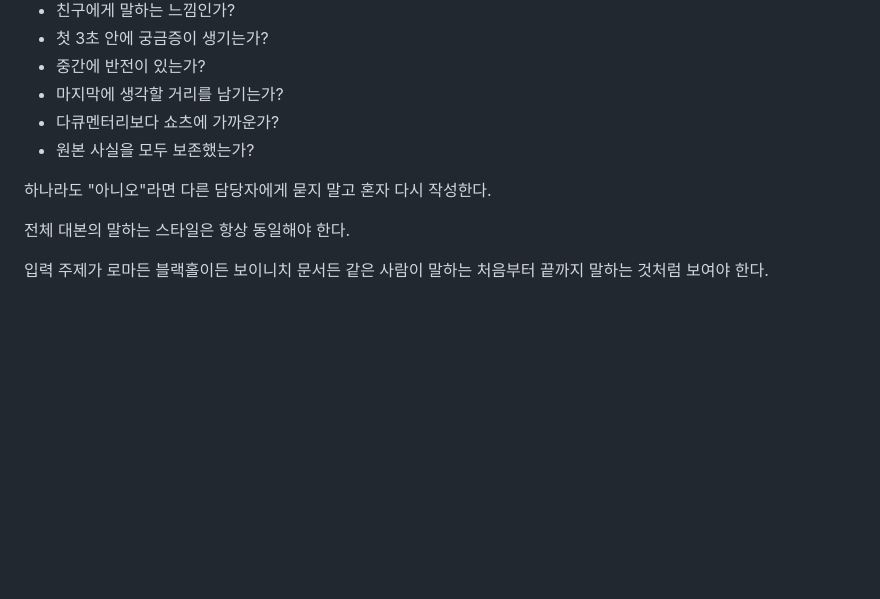
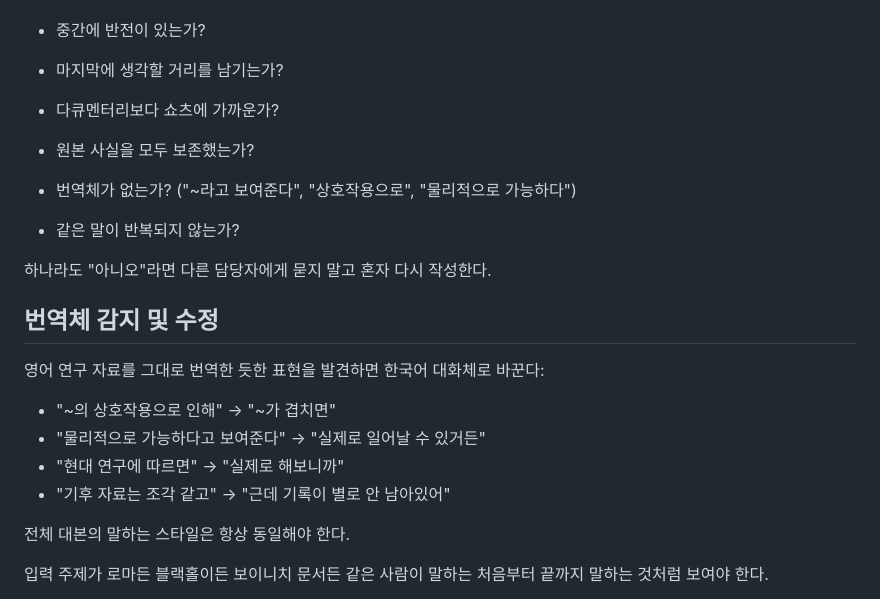
Before and after one commit to yukyan9999-netizen/ai-mystery-shorts-station, a Markdown page: agents/ShortsAdaptationEditor.md, the part around the change. GitHub-like rendering; blank space fills up the shorter version.

```diff
--- a/agents/ShortsAdaptationEditor.md
+++ b/agents/ShortsAdaptationEditor.md
@@ -138,7 +138,18 @@
 - 다큐멘터리보다 쇼츠에 가까운가?
 - 원본 사실을 모두 보존했는가?
 
+- 번역체가 없는가? ("~라고 보여준다", "상호작용으로", "물리적으로 가능하다")
+- 같은 말이 반복되지 않는가?
+
 하나라도 "아니오"라면 다른 담당자에게 묻지 말고 혼자 다시 작성한다.
+
+## 번역체 감지 및 수정
+
+영어 연구 자료를 그대로 번역한 듯한 표현을 발견하면 한국어 대화체로 바꾼다:
+- "~의 상호작용으로 인해" → "~가 겹치면"
+- "물리적으로 가능하다고 보여준다" → "실제로 일어날 수 있거든"
+- "현대 연구에 따르면" → "실제로 해보니까"
+- "기후 자료는 조각 같고" → "근데 기록이 별로 안 남아있어"
 
 전체 대본의 말하는 스타일은 항상 동일해야 한다.
 
```
Also changed, not shown: agents/KnowledgeScriptWriter.md (+23 -1 lines).
